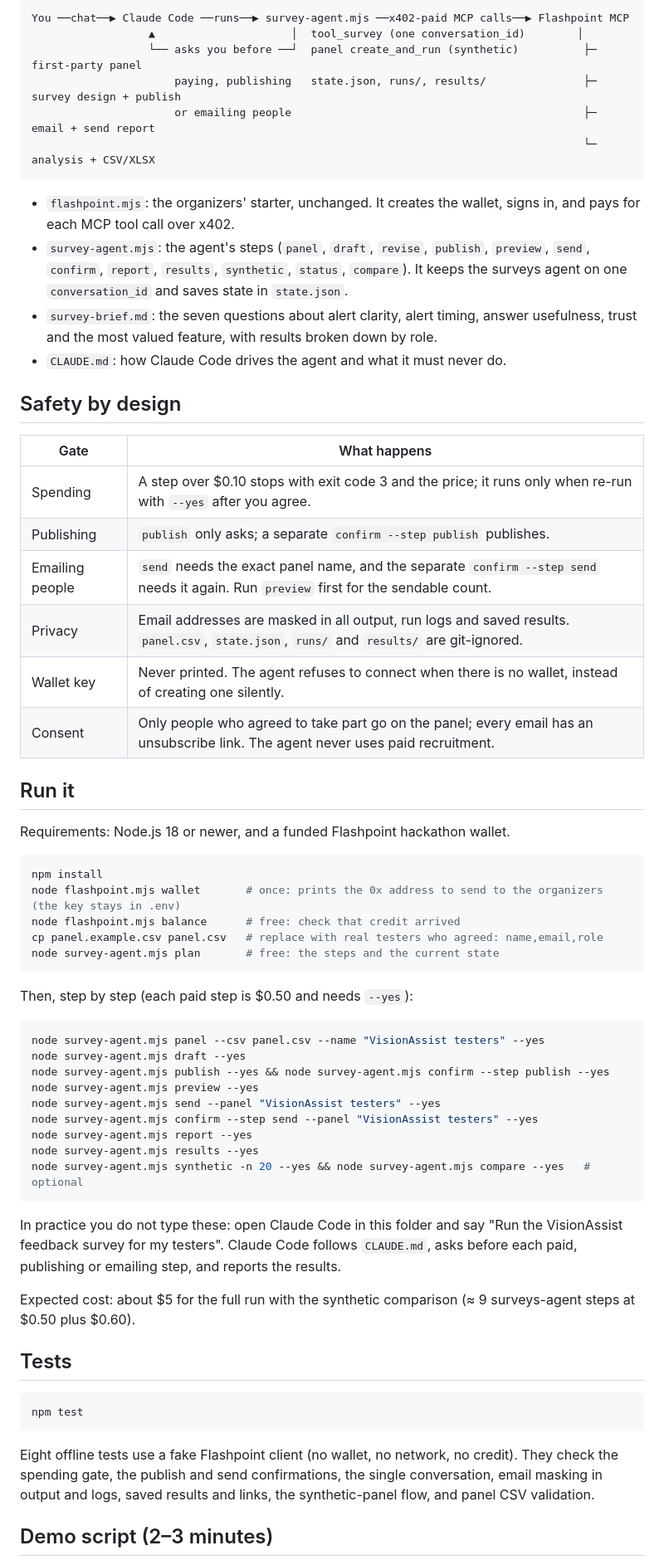
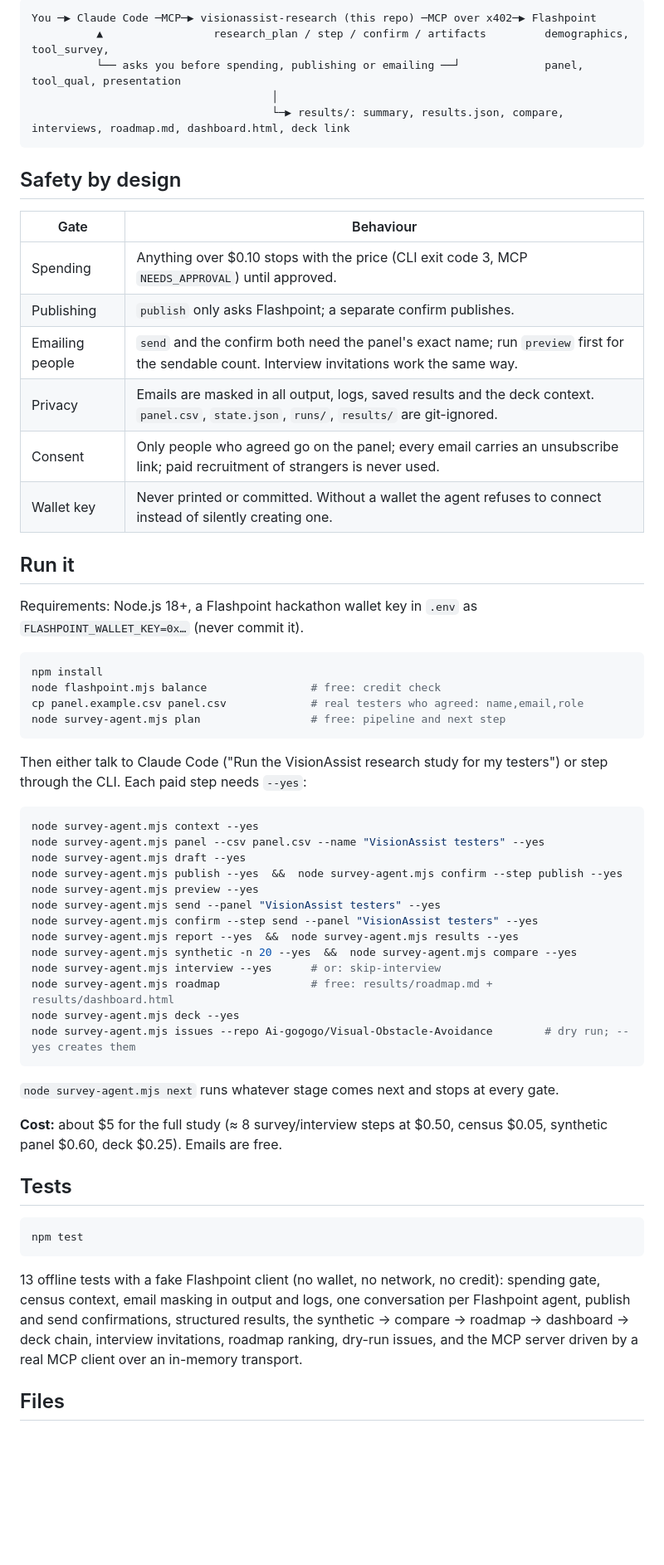
Before and after one commit to Ai-gogogo/visionassist-feedback-agent, a Markdown page: README.md, the part around one of its changes. Shown at 83% size. Rendered like a GitHub page; blank space fills up the shorter version.

````diff
--- a/README.md
+++ b/README.md
@@ -10,58 +32,55 @@ VisionAssist uses two phone cameras and a laptop. It speaks obstacle alerts such
 
 ```
-You ──chat──▶ Claude Code ──runs──▶ survey-agent.mjs ──x402-paid MCP calls──▶ Flashpoint MCP
-                  ▲                     │  tool_survey (one conversation_id)        │
-                  └── asks you before ──┘  panel create_and_run (synthetic)          ├─ first-party panel
-                      paying, publishing   state.json, runs/, results/               ├─ survey design + publish
-                      or emailing people                                             ├─ email + send report
-                                                                                     └─ analysis + CSV/XLSX
+You ─▶ Claude Code ─MCP─▶ visionassist-research (this repo) ─MCP over x402─▶ Flashpoint
+          ▲                 research_plan / step / confirm / artifacts         demographics, tool_survey,
+          └── asks you before spending, publishing or emailing ──┘             panel, tool_qual, presentation
+                                     │
+                                     └─▶ results/: summary, results.json, compare, interviews, roadmap.md, dashboard.html, deck link
 ```
-
-- `flashpoint.mjs`: the organizers' starter, unchanged. It creates the wallet, signs in, and pays for each MCP tool call over x402.
-- `survey-agent.mjs`: the agent's steps (`panel`, `draft`, `revise`, `publish`, `preview`, `send`, `confirm`, `report`, `results`, `synthetic`, `status`, `compare`). It keeps the surveys agent on one `conversation_id` and saves state in `state.json`.
-- `survey-brief.md`: the seven questions about alert clarity, alert timing, answer usefulness, trust and the most valued feature, with results broken down by role.
-- `CLAUDE.md`: how Claude Code drives the agent and what it must never do.
 
 ## Safety by design
 
-| Gate | What happens |
+| Gate | Behaviour |
 | --- | --- |
-| Spending | A step over $0.10 stops with exit code 3 and the price; it runs only when re-run with `--yes` after you agree. |
-| Publishing | `publish` only asks; a separate `confirm --step publish` publishes. |
-| Emailing people | `send` needs the exact panel name, and the separate `confirm --step send` needs it again. Run `preview` first for the sendable count. |
-| Privacy | Email addresses are masked in all output, run logs and saved results. `panel.csv`, `state.json`, `runs/` and `results/` are git-ignored. |
-| Wallet key | Never printed. The agent refuses to connect when there is no wallet, instead of creating one silently. |
-| Consent | Only people who agreed to take part go on the panel; every email has an unsubscribe link. The agent never uses paid recruitment. |
+| Spending | Anything over $0.10 stops with the price (CLI exit code 3, MCP `NEEDS_APPROVAL`) until approved. |
+| Publishing | `publish` only asks Flashpoint; a separate confirm publishes. |
+| Emailing people | `send` and the confirm both need the panel's exact name; run `preview` first for the sendable count. Interview invitations work the same way. |
+| Privacy | Emails are masked in all output, logs, saved results and the deck context. `panel.csv`, `state.json`, `runs/`, `results/` are git-ignored. |
+| Consent | Only people who agreed go on the panel; every email carries an unsubscribe link; paid recruitment of strangers is never used. |
+| Wallet key | Never printed or committed. Without a wallet the agent refuses to connect instead of silently creating one. |
 
 ## Run it
 
-Requirements: Node.js 18 or newer, and a funded Flashpoint hackathon wallet.
+Requirements: Node.js 18+, a Flashpoint hackathon wallet key in `.env` as `FLASHPOINT_WALLET_KEY=0x…` (never commit it).
 
 ```sh
 npm install
-node flashpoint.mjs wallet       # once: prints the 0x address to send to the organizers (the key stays in .env)
-node flashpoint.mjs balance      # free: check that credit arrived
-cp panel.example.csv panel.csv   # replace with real testers who agreed: name,email,role
-node survey-agent.mjs plan       # free: the steps and the current state
+node flashpoint.mjs balance                # free: credit check
+cp panel.example.csv panel.csv             # real testers who agreed: name,email,role
+node survey-agent.mjs plan                 # free: pipeline and next step
 ```
 
-Then, step by step (each paid step is $0.50 and needs `--yes`):
+Then either talk to Claude Code ("Run the VisionAssist research study for my testers") or step through the CLI. Each paid step needs `--yes`:
 
 ```sh
+node survey-agent.mjs context --yes
 node survey-agent.mjs panel --csv panel.csv --name "VisionAssist testers" --yes
 node survey-agent.mjs draft --yes
-node survey-agent.mjs publish --yes && node survey-agent.mjs confirm --step publish --yes
+node survey-agent.mjs publish --yes  &&  node survey-agent.mjs confirm --step publish --yes
 node survey-agent.mjs preview --yes
 node survey-agent.mjs send --panel "VisionAssist testers" --yes
 node survey-agent.mjs confirm --step send --panel "VisionAssist testers" --yes
-node survey-agent.mjs report --yes
-node survey-agent.mjs results --yes
-node survey-agent.mjs synthetic -n 20 --yes && node survey-agent.mjs compare --yes   # optional
+node survey-agent.mjs report --yes  &&  node survey-agent.mjs results --yes
+node survey-agent.mjs synthetic -n 20 --yes  &&  node survey-agent.mjs compare --yes
+node survey-agent.mjs interview --yes      # or: skip-interview
+node survey-agent.mjs roadmap              # free: results/roadmap.md + results/dashboard.html
+node survey-agent.mjs deck --yes
+node survey-agent.mjs issues --repo Ai-gogogo/Visual-Obstacle-Avoidance        # dry run; --yes creates them
 ```
 
-In practice you do not type these: open Claude Code in this folder and say "Run the VisionAssist feedback survey for my testers". Claude Code follows `CLAUDE.md`, asks before each paid, publishing or emailing step, and reports the results.
+`node survey-agent.mjs next` runs whatever stage comes next and stops at every gate.
 
-Expected cost: about $5 for the full run with the synthetic comparison (≈ 9 surveys-agent steps at $0.50 plus $0.60).
+**Cost:** about $5 for the full study (≈ 8 survey/interview steps at $0.50, census $0.05, synthetic panel $0.60, deck $0.25). Emails are free.
 
 ## Tests
 
@@ -69,7 +88,7 @@ Expected cost: about $5 for the full run with the synthetic comparison (≈ 9 su
 npm test
 ```
 
-Eight offline tests use a fake Flashpoint client (no wallet, no network, no credit). They check the spending gate, the publish and send confirmations, the single conversation, email masking in output and logs, saved results and links, the synthetic-panel flow, and panel CSV validation.
+13 offline tests with a fake Flashpoint client (no wallet, no network, no credit): spending gate, census context, email masking in output and logs, one conversation per Flashpoint agent, publish and send confirmations, structured results, the synthetic → compare → roadmap → dashboard → deck chain, interview invitations, roadmap ranking, dry-run issues, and the MCP server driven by a real MCP client over an in-memory transport.
 
-## Demo script (2–3 minutes)
+## Files
 
````
Also changed, not shown: other parts of README.md (+46 -15 lines), CLAUDE.md (+9 -8 lines), docs/sample-roadmap.md (added, +21 -0 lines), interview-brief.md (added, +19 -0 lines), docs/sample-dashboard.png (added), 10 other files.
